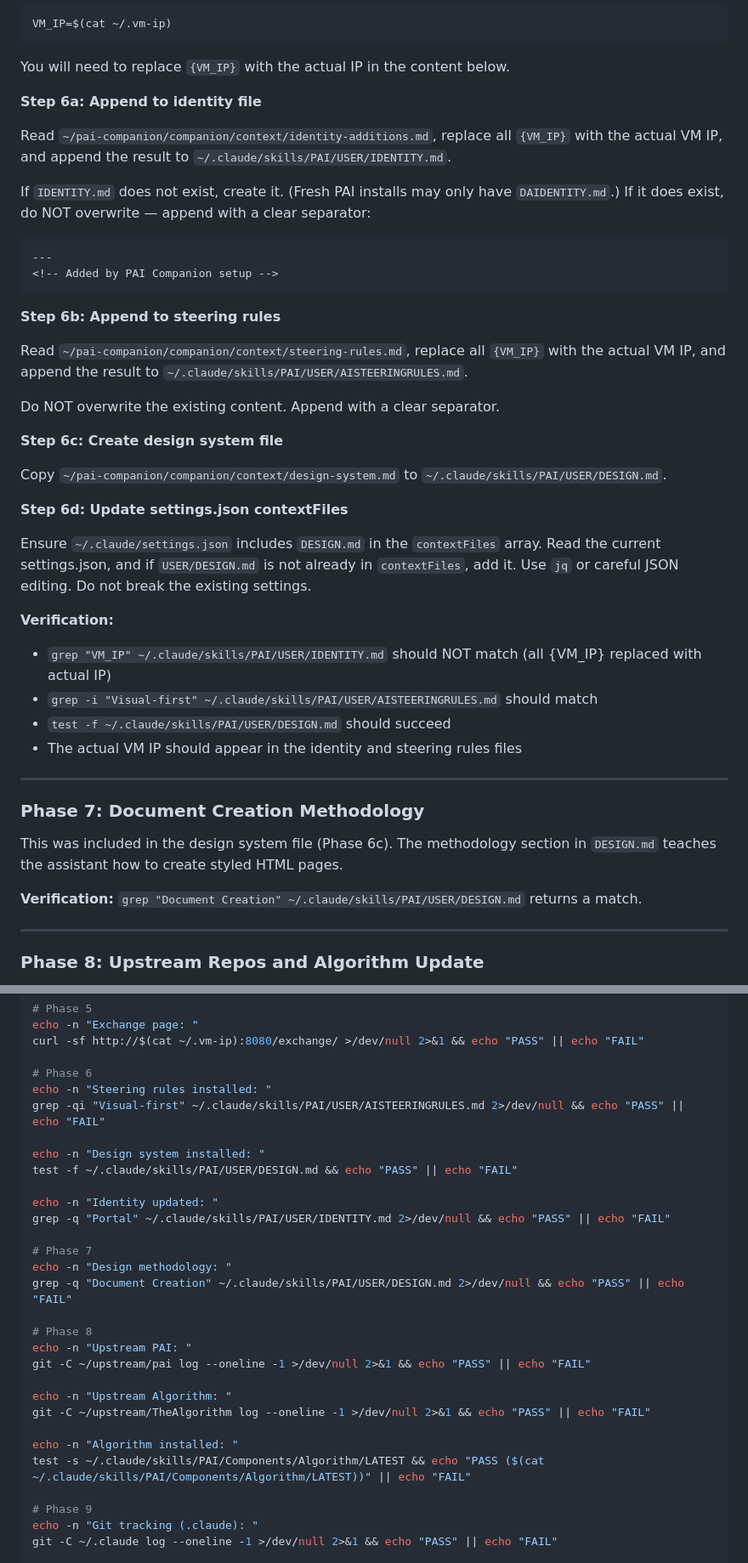
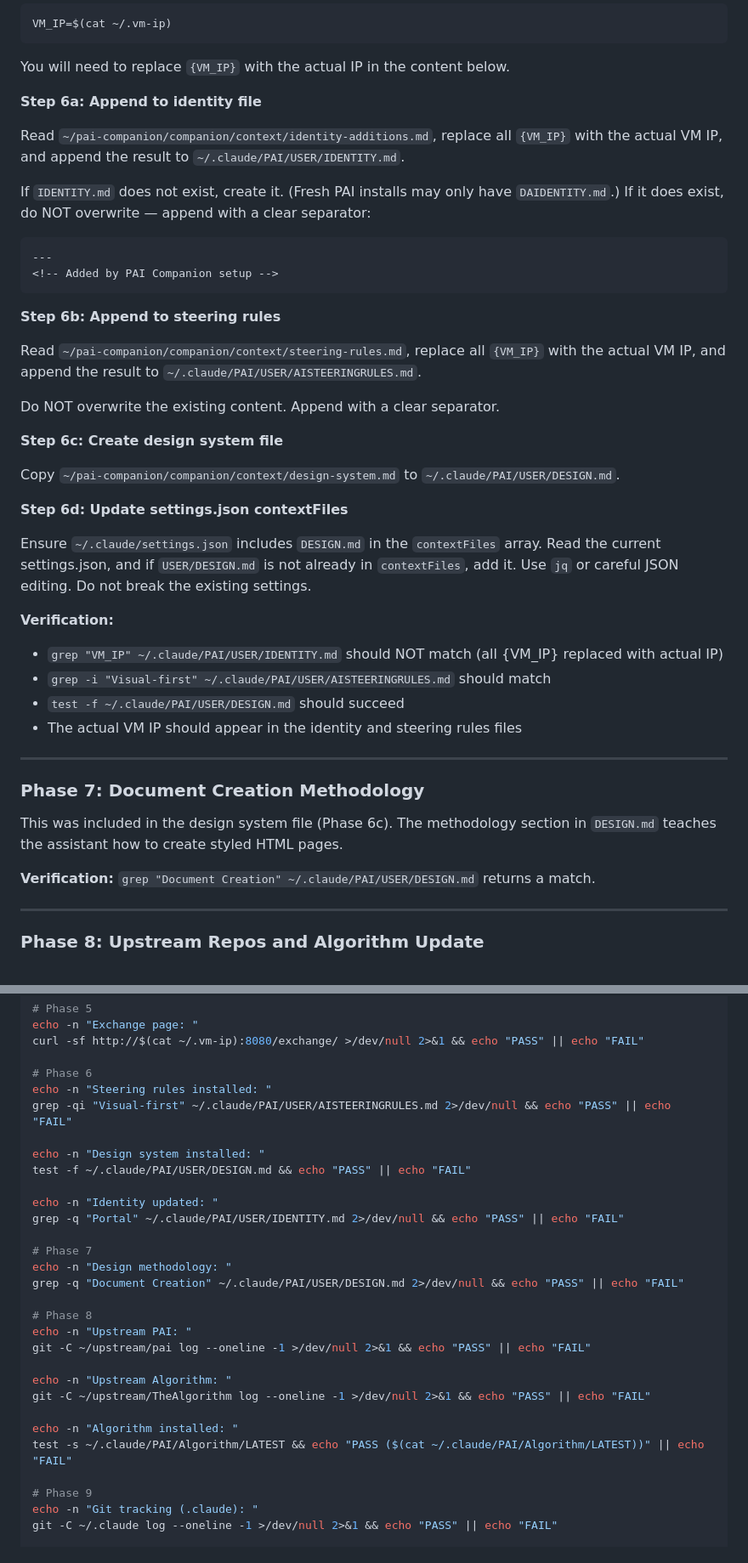
Before and after one commit to chriscantey/pai-companion, a Markdown page: companion/INSTALL.md, 2 parts joined by grey strips. Shown at 85% size. Rendered like a GitHub page.

````diff
--- a/companion/INSTALL.md
+++ b/companion/INSTALL.md
@@ -160,7 +160,7 @@ You will need to replace `{VM_IP}` with the actual IP in the content below.
 
 **Step 6a: Append to identity file**
 
-Read `~/pai-companion/companion/context/identity-additions.md`, replace all `{VM_IP}` with the actual VM IP, and append the result to `~/.claude/skills/PAI/USER/IDENTITY.md`.
+Read `~/pai-companion/companion/context/identity-additions.md`, replace all `{VM_IP}` with the actual VM IP, and append the result to `~/.claude/PAI/USER/IDENTITY.md`.
 
 If `IDENTITY.md` does not exist, create it. (Fresh PAI installs may only have `DAIDENTITY.md`.) If it does exist, do NOT overwrite — append with a clear separator:
 ```
@@ -170,22 +170,22 @@ If `IDENTITY.md` does not exist, create it. (Fresh PAI installs may only have `D
 
 **Step 6b: Append to steering rules**
 
-Read `~/pai-companion/companion/context/steering-rules.md`, replace all `{VM_IP}` with the actual VM IP, and append the result to `~/.claude/skills/PAI/USER/AISTEERINGRULES.md`.
+Read `~/pai-companion/companion/context/steering-rules.md`, replace all `{VM_IP}` with the actual VM IP, and append the result to `~/.claude/PAI/USER/AISTEERINGRULES.md`.
 
 Do NOT overwrite the existing content. Append with a clear separator.
 
 **Step 6c: Create design system file**
 
-Copy `~/pai-companion/companion/context/design-system.md` to `~/.claude/skills/PAI/USER/DESIGN.md`.
+Copy `~/pai-companion/companion/context/design-system.md` to `~/.claude/PAI/USER/DESIGN.md`.
 
 **Step 6d: Update settings.json contextFiles**
 
 Ensure `~/.claude/settings.json` includes `DESIGN.md` in the `contextFiles` array. Read the current settings.json, and if `USER/DESIGN.md` is not already in `contextFiles`, add it. Use `jq` or careful JSON editing. Do not break the existing settings.
 
 **Verification:**
-- `grep "VM_IP" ~/.claude/skills/PAI/USER/IDENTITY.md` should NOT match (all {VM_IP} replaced with actual IP)
-- `grep -i "Visual-first" ~/.claude/skills/PAI/USER/AISTEERINGRULES.md` should match
-- `test -f ~/.claude/skills/PAI/USER/DESIGN.md` should succeed
+- `grep "VM_IP" ~/.claude/PAI/USER/IDENTITY.md` should NOT match (all {VM_IP} replaced with actual IP)
+- `grep -i "Visual-first" ~/.claude/PAI/USER/AISTEERINGRULES.md` should match
+- `test -f ~/.claude/PAI/USER/DESIGN.md` should succeed
 - The actual VM IP should appear in the identity and steering rules files
 
 ---
@@ -194,7 +194,7 @@ Ensure `~/.claude/settings.json` includes `DESIGN.md` in the `contextFiles` arra
 
 This was included in the design system file (Phase 6c). The methodology section in `DESIGN.md` teaches the assistant how to create styled HTML pages.
 
-**Verification:** `grep "Document Creation" ~/.claude/skills/PAI/USER/DESIGN.md` returns a match.
+**Verification:** `grep "Document Creation" ~/.claude/PAI/USER/DESIGN.md` returns a match.
 
 ---
 
@@ -395,17 +395,17 @@ curl -sf http://$(cat ~/.vm-ip):8080/exchange/ >/dev/null 2>&1 && echo "PASS" ||
 
 # Phase 6
 echo -n "Steering rules installed: "
-grep -qi "Visual-first" ~/.claude/skills/PAI/USER/AISTEERINGRULES.md 2>/dev/null && echo "PASS" || echo "FAIL"
+grep -qi "Visual-first" ~/.claude/PAI/USER/AISTEERINGRULES.md 2>/dev/null && echo "PASS" || echo "FAIL"
 
 echo -n "Design system installed: "
-test -f ~/.claude/skills/PAI/USER/DESIGN.md && echo "PASS" || echo "FAIL"
+test -f ~/.claude/PAI/USER/DESIGN.md && echo "PASS" || echo "FAIL"
 
 echo -n "Identity updated: "
-grep -q "Portal" ~/.claude/skills/PAI/USER/IDENTITY.md 2>/dev/null && echo "PASS" || echo "FAIL"
+grep -q "Portal" ~/.claude/PAI/USER/IDENTITY.md 2>/dev/null && echo "PASS" || echo "FAIL"
 
 # Phase 7
 echo -n "Design methodology: "
-grep -q "Document Creation" ~/.claude/skills/PAI/USER/DESIGN.md 2>/dev/null && echo "PASS" || echo "FAIL"
+grep -q "Document Creation" ~/.claude/PAI/USER/DESIGN.md 2>/dev/null && echo "PASS" || echo "FAIL"
 
 # Phase 8
 echo -n "Upstream PAI: "
@@ -415,7 +415,7 @@ echo -n "Upstream Algorithm: "
 git -C ~/upstream/TheAlgorithm log --oneline -1 >/dev/null 2>&1 && echo "PASS" || echo "FAIL"
 
 echo -n "Algorithm installed: "
-test -s ~/.claude/skills/PAI/Components/Algorithm/LATEST && echo "PASS ($(cat ~/.claude/skills/PAI/Components/Algorithm/LATEST))" || echo "FAIL"
+test -s ~/.claude/PAI/Algorithm/LATEST && echo "PASS ($(cat ~/.claude/PAI/Algorithm/LATEST))" || echo "FAIL"
 
 # Phase 9
 echo -n "Git tracking (.claude): "
````
Also changed, not shown: other parts of companion/INSTALL.md (+7 -7 lines), companion/PREREQUISITES.md (+4 -4 lines).
